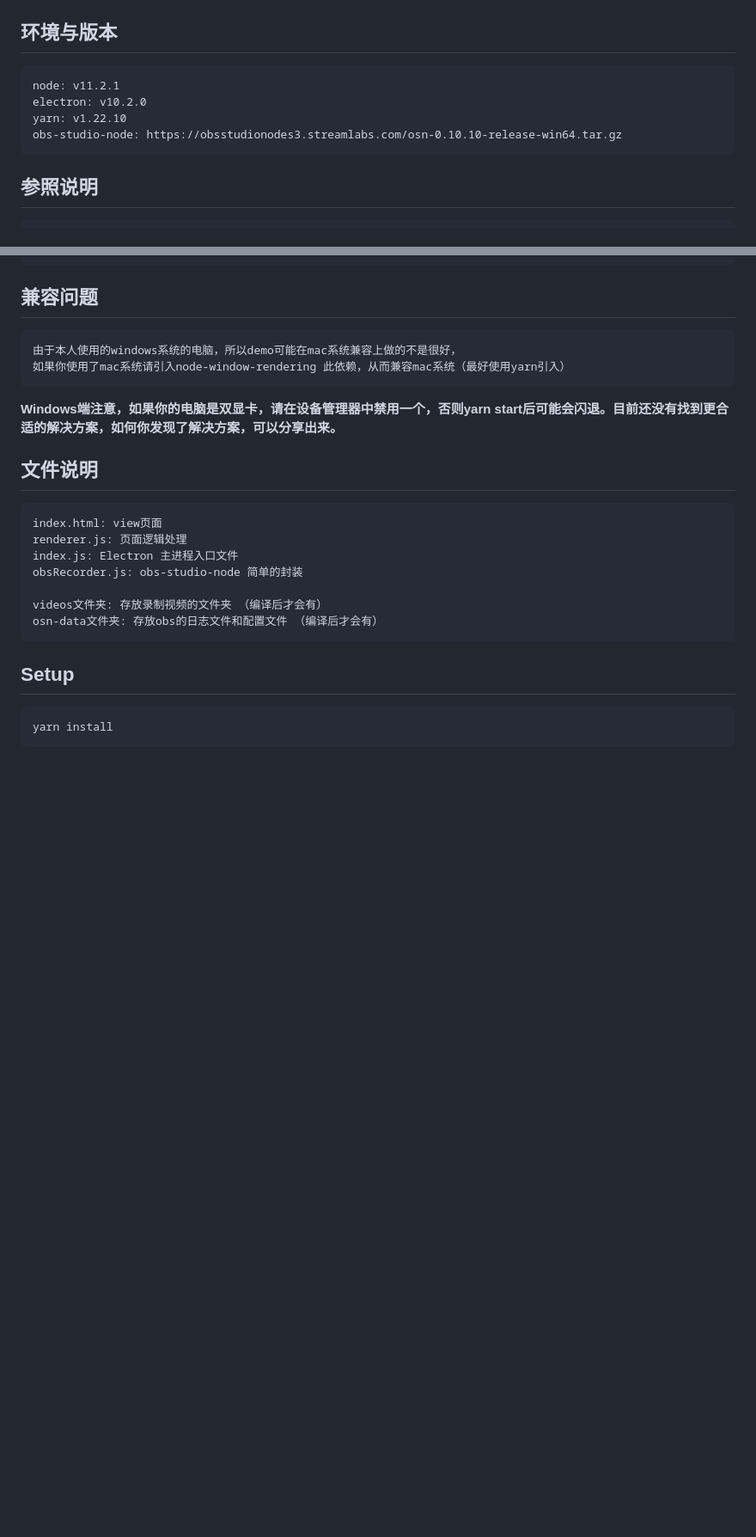
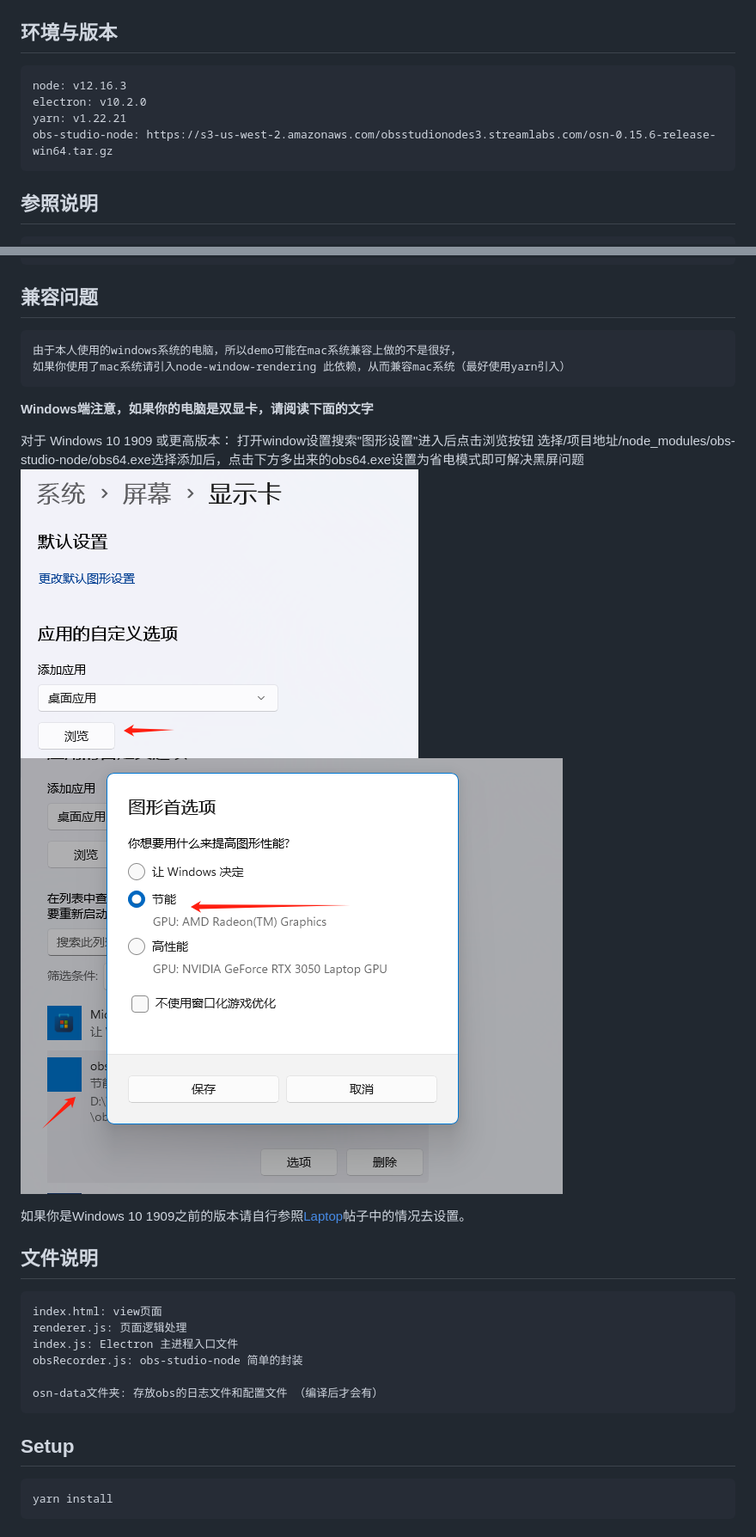
Before and after one commit to CNunicorn6/obs-studio-node-demo, a Markdown page: README.md, 2 parts joined by grey strips. Shown: that part at 86% size. GitHub-like rendering; pictures changed too: image-1.png (added), image.png (added); blank space fills up the shorter version.

````diff
--- a/README.md
+++ b/README.md
@@ -7,10 +7,10 @@
 
 ## 环境与版本
 ```
-node: v11.2.1
+node: v12.16.3
 electron: v10.2.0
-yarn: v1.22.10
-obs-studio-node: https://obsstudionodes3.streamlabs.com/osn-0.10.10-release-win64.tar.gz
+yarn: v1.22.21
+obs-studio-node: https://s3-us-west-2.amazonaws.com/obsstudionodes3.streamlabs.com/osn-0.15.6-release-win64.tar.gz
 ```
 
 ## 参照说明
@@ -29,7 +29,14 @@ obs-studio-node: https://obsstudionodes3.streamlabs.com/osn-0.10.10-release-win6
 如果你使用了mac系统请引入node-window-rendering 此依赖，从而兼容mac系统（最好使用yarn引入）
 ```
 
-**<font color=#FF0000 >Windows端注意，如果你的电脑是双显卡，请在设备管理器中禁用一个，否则yarn start后可能会闪退。目前还没有找到更合适的解决方案，如何你发现了解决方案，可以分享出来。</font>**
+**<font color=#FF0000 >Windows端注意，如果你的电脑是双显卡，请阅读下面的文字</font>**
+
+对于 Windows 10 1909 或更高版本：
+打开window设置搜索"图形设置"进入后点击浏览按钮 选择/项目地址/node_modules/obs-studio-node/obs64.exe选择添加后，点击下方多出来的obs64.exe设置为省电模式即可解决黑屏问题
+![alt text](image.png)
+![alt text](image-1.png)
+
+如果你是Windows 10 1909之前的版本请自行参照[Laptop](https://obsproject.com/forum/threads/laptop-black-screen-when-capturing-read-here-first.5965/)帖子中的情况去设置。
 
 ## 文件说明
 ```
@@ -38,7 +45,6 @@ renderer.js: 页面逻辑处理
 index.js: Electron 主进程入口文件
 obsRecorder.js: obs-studio-node 简单的封装
 
-videos文件夹: 存放录制视频的文件夹 （编译后才会有）
 osn-data文件夹: 存放obs的日志文件和配置文件 （编译后才会有）
 ```
 
````
Also changed, not shown: 8 other files.
